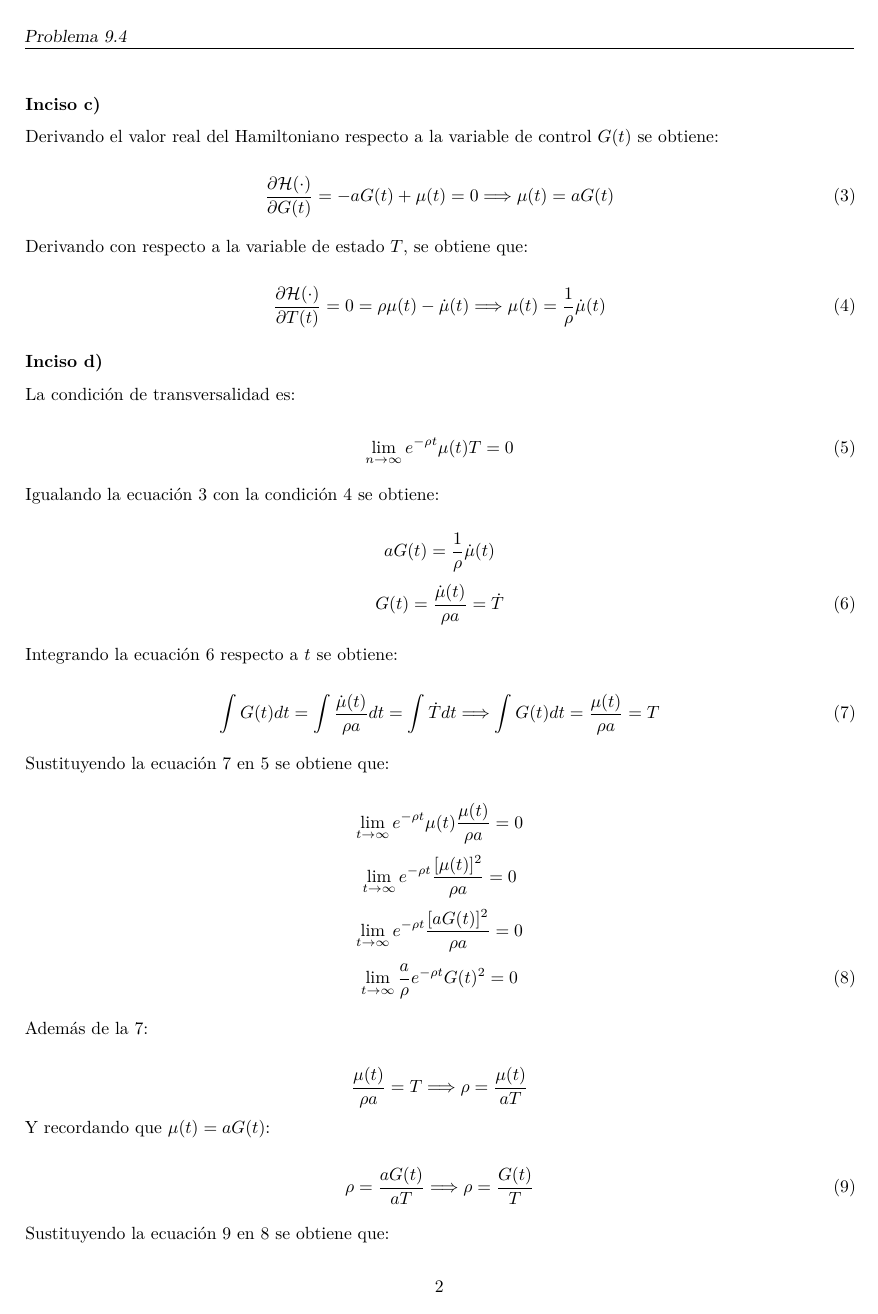
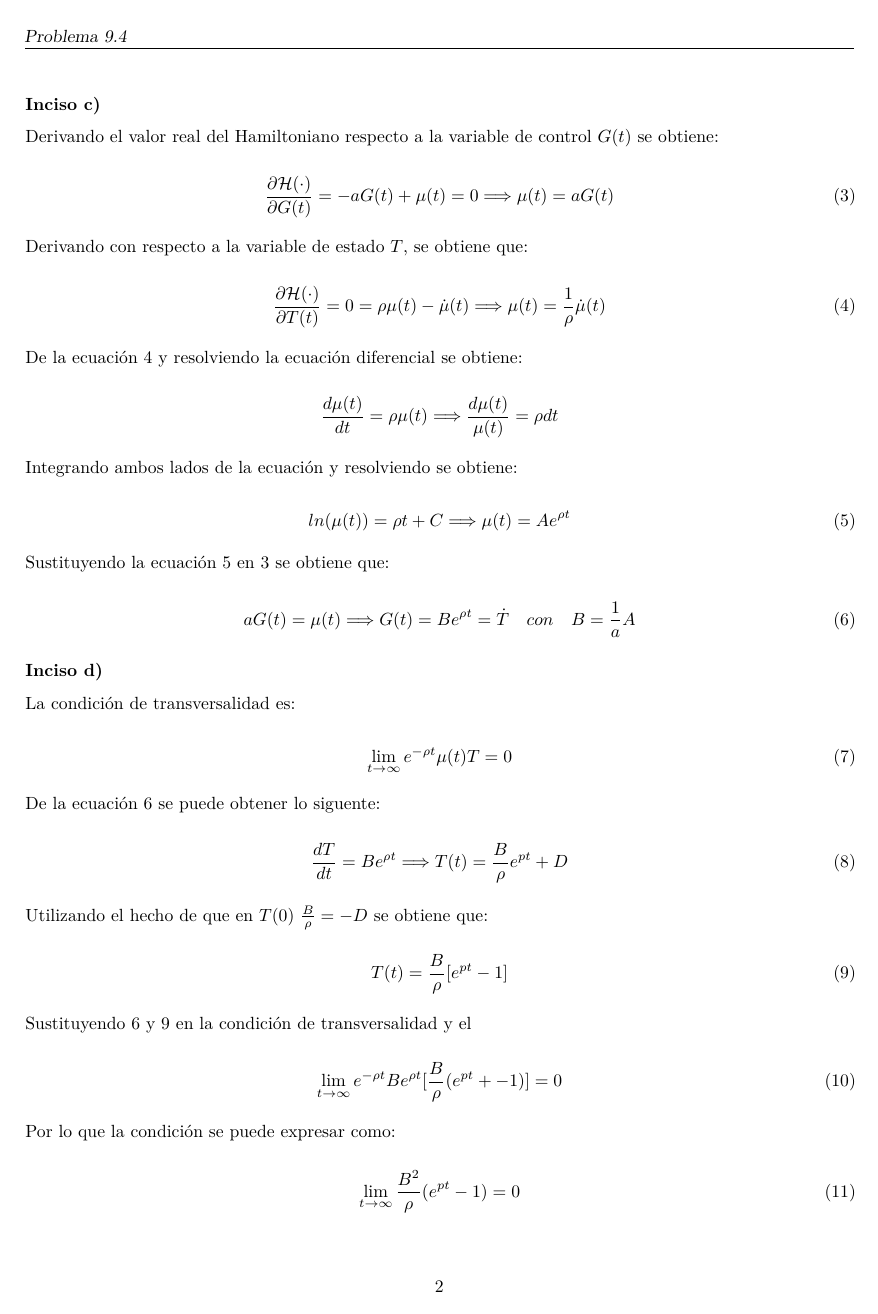
Before and after one commit to Ehekatzin/Tarea2_Macro, an R Markdown document (Romer_9_4.Rmd): page 2 of 3. Rendered offline with R 4.5, knitr and Pandoc, then LaTeX, with nearby package versions.

Commit message:
Add files via upload

```diff
--- a/Romer_9_4.Rmd
+++ b/Romer_9_4.Rmd
@@ -70,6 +70,29 @@ Derivando con respecto a la variable de estado $T$, se obtiene que:
 \end{equation}
 
 
+De la ecuación \ref{cond_2} y resolviendo la ecuación diferencial se obtiene:
+
+
+
+$$\frac{d\mu(t)}{dt} = \rho \mu(t) \Longrightarrow \frac{d\mu(t)}{\mu(t)}= \rho dt$$
+
+
+Integrando ambos lados de la ecuación y resolviendo se obtiene:
+
+
+\begin{equation}
+ln(\mu(t))= \rho t+C \Longrightarrow \mu(t)=Ae^{\rho t}
+\label{eqt}
+\end{equation}
+
+Sustituyendo la ecuación \ref{eqt} en \ref{cond_1} se obtiene que:
+
+\begin{equation}
+aG(t)= \mu(t) \Longrightarrow G(t)= Be^{\rho t}=\dot{T}\quad con\quad B= \frac{1}{a}A
+\label{eq1}
+\end{equation}
+
+
 
 
 ### Inciso d)
@@ -77,46 +100,37 @@ Derivando con respecto a la variable de estado $T$, se obtiene que:
 La condición de transversalidad es:
 
 \begin{equation}
-\lim_{n \to \infty}e^{-\rho t} \mu(t)T=0
+\lim_{t \to \infty}e^{-\rho t} \mu(t)T=0
 \label{cond_trans}
 \end{equation}
 
-Igualando la ecuación \ref{cond_1} con la condición \ref{cond_2} se obtiene:
+De la ecuación \ref{eq1} se puede obtener lo siguente:
 
-$$aG(t) = \frac{1}{\rho}\dot{\mu}(t)$$
 \begin{equation}
-G(t)=\frac{\dot{\mu}(t)}{\rho a} = \dot{T}
-\label{eq:3}
+\frac{dT}{dt}= Be^{\rho t} \Longrightarrow T(t)=\frac{B}{\rho}e^{pt}+D
 \end{equation}
 
-Integrando la ecuación \ref{eq:3} respecto a $t$ se obtiene:
+Utilizando el hecho de que en $T(0)$ $\frac{B}{\rho}= -D$ se obtiene que:
+
 
 \begin{equation}
-\int G(t)dt =\int \frac{\dot{\mu}(t)}{\rho a}dt = \int \dot{T}dt \Longrightarrow \int G(t)dt = \frac{\mu(t)}{\rho a} = T
-\label{eq: 4}
+T(t)=\frac{B}{\rho}[e^{pt}-1]
+\label{eq2}
 \end{equation}
 
-Sustituyendo la ecuación \ref{eq: 4} en \ref{cond_trans} se obtiene que:
+Sustituyendo \ref{eq1} y \ref{eq2} en la condición de transversalidad y el
 
-$$\lim_{t \to \infty}e^{-\rho t} \mu(t) \frac{\mu(t)}{\rho a}=0$$
-$$\lim_{t \to \infty}e^{-\rho t} \frac{[\mu(t)]^2}{\rho a}=0$$
-$$\lim_{t \to \infty}e^{-\rho t} \frac{[aG(t)]^2}{\rho a}=0$$
 \begin{equation}
-\lim_{t \to \infty} \frac{a}{\rho} e^{-\rho t} G(t)^2 =0
+\lim_{t \to \infty} e^{-\rho t}Be^{\rho t}[\frac{B}{\rho}(e^{pt}+-1)]=0
+\end{equation}
+
+Por lo que la condición se puede expresar como:
+
+\begin{equation}
+\lim_{t \to \infty} \frac{B^2}{\rho}(e^{pt}-1)=0
 \label{eq: final}
 \end{equation}
 
 
-Además de la \ref{eq: 4}:
+Como puede verse en la ecuación \ref{eq: final} dado que $\rho$ y $a$ son estrictamente positivas, la condición de transversalidad sólo se cumple si $B= 0$ para toda $t$, por lo tanto:
 
-$$\frac{\mu(t)}{\rho a} = T \Longrightarrow \rho=\frac{\mu(t)}{aT}$$
-Y recordando que $\mu(t) = aG(t)$:
-
-\begin{equation}
-\rho = \frac{aG(t)}{aT} \Longrightarrow \rho = \frac{G(t)}{T}
-\label{eq: casi}
-\end{equation}
-
-Sustituyendo la ecuación \ref{eq: casi} en \ref{eq: final} se obtiene que:
-
-\begin{equation}
```
Also changed, not shown: Romer_9_4.Rmd (7 more changed lines).
